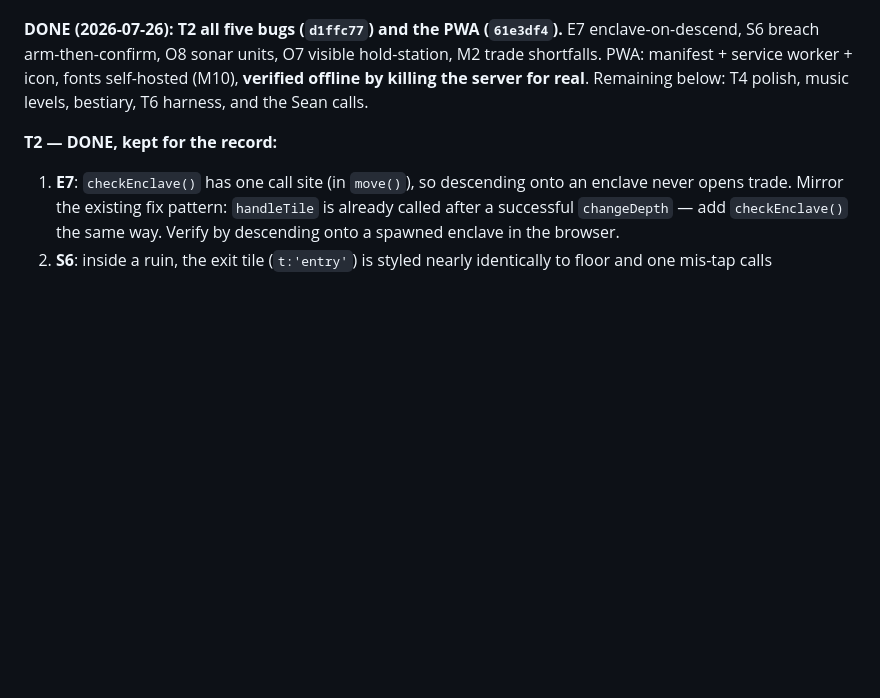
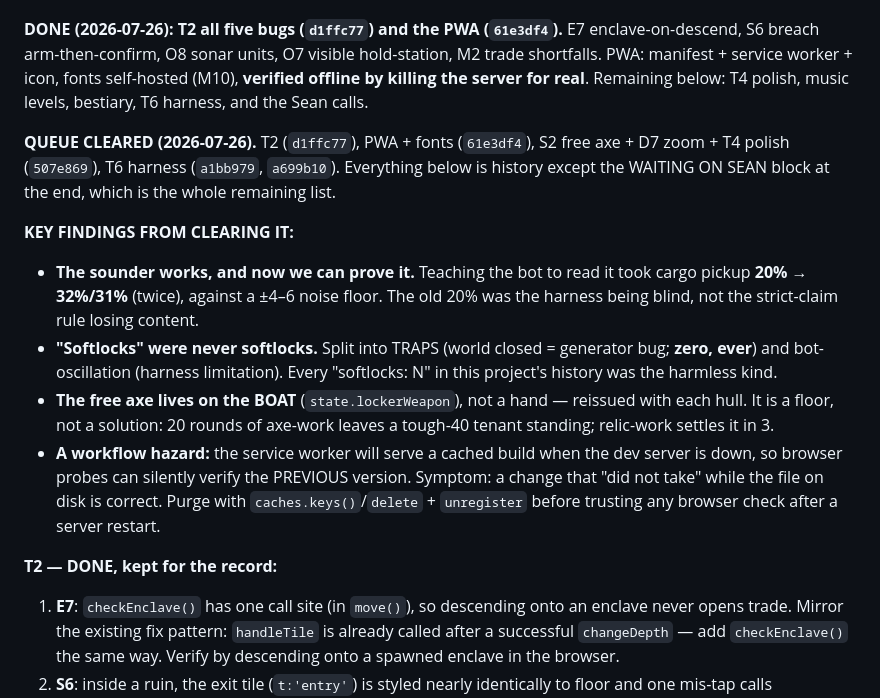
Before and after one commit to botheyesshut/fathom, a Markdown page: FATHOM_NEXT.md, the part around the change. Rendered like a GitHub page; blank space fills up the shorter version.

Commit message:
Handoff: queue cleared, and what clearing it taught us
Co-Authored-By: Claude Opus 4.8 <noreply@anthropic.com>

```diff
--- a/FATHOM_NEXT.md
+++ b/FATHOM_NEXT.md
@@ -5,6 +5,14 @@
 **Guardrails first, they are why tonight went long:** read the traps sections below before touching substrate. New seed-derived caches go in `resetWorldCaches()` and nowhere else. After ANY substrate change run `node tests/economy.js` and read the SOUNDER block, not just reachability. Do not restore the deep-claim fallback. The playtest harness noise floor is ±4–6 points — run the same build twice before believing a delta. When a diagnosis depends on a number, instrument the thing itself, not a proxy.
 
 **DONE (2026-07-26): T2 all five bugs (`d1ffc77`) and the PWA (`61e3df4`).** E7 enclave-on-descend, S6 breach arm-then-confirm, O8 sonar units, O7 visible hold-station, M2 trade shortfalls. PWA: manifest + service worker + icon, fonts self-hosted (M10), **verified offline by killing the server for real**. Remaining below: T4 polish, music levels, bestiary, T6 harness, and the Sean calls.
+
+**QUEUE CLEARED (2026-07-26).** T2 (`d1ffc77`), PWA + fonts (`61e3df4`), S2 free axe + D7 zoom + T4 polish (`507e869`), T6 harness (`a1bb979`, `a699b10`). Everything below is history except the WAITING ON SEAN block at the end, which is the whole remaining list.
+
+**KEY FINDINGS FROM CLEARING IT:**
+- **The sounder works, and now we can prove it.** Teaching the bot to read it took cargo pickup **20% → 32%/31%** (twice), against a ±4–6 noise floor. The old 20% was the harness being blind, not the strict-claim rule losing content.
+- **"Softlocks" were never softlocks.** Split into TRAPS (world closed = generator bug; **zero, ever**) and bot-oscillation (harness limitation). Every "softlocks: N" in this project's history was the harmless kind.
+- **The free axe lives on the BOAT** (`state.lockerWeapon`), not a hand — reissued with each hull. It is a floor, not a solution: 20 rounds of axe-work leaves a tough-40 tenant standing; relic-work settles it in 3.
+- **A workflow hazard:** the service worker will serve a cached build when the dev server is down, so browser probes can silently verify the PREVIOUS version. Symptom: a change that "did not take" while the file on disk is correct. Purge with `caches.keys()`/`delete` + `unregister` before trusting any browser check after a server restart.
 
 **T2 — DONE, kept for the record:**
 1. **E7**: `checkEnclave()` has one call site (in `move()`), so descending onto an enclave never opens trade. Mirror the existing fix pattern: `handleTile` is already called after a successful `changeDepth` — add `checkEnclave()` the same way. Verify by descending onto a spawned enclave in the browser.
```
